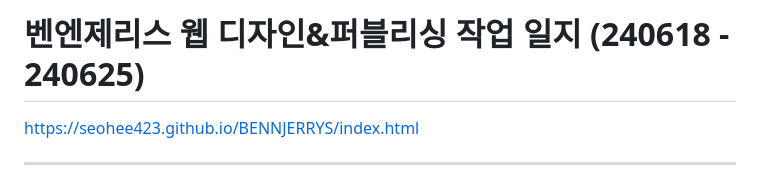
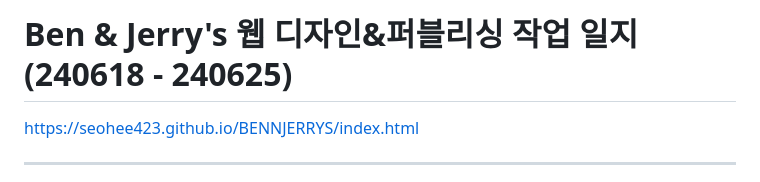
Before and after one commit to seohee423/BENNJERRYS, a Markdown page: README.md, the part around the change. Rendered like a GitHub page.

Commit message:
작업일지 수정

```diff
--- a/README.md
+++ b/README.md
@@ -1,4 +1,4 @@
-# 벤엔제리스 웹 디자인&퍼블리싱 작업 일지 (240618 - 240625)
+# Ben & Jerry's 웹 디자인&퍼블리싱 작업 일지<br>(240618 - 240625)
 https://seohee423.github.io/BENNJERRYS/index.html
 
 ----
```
